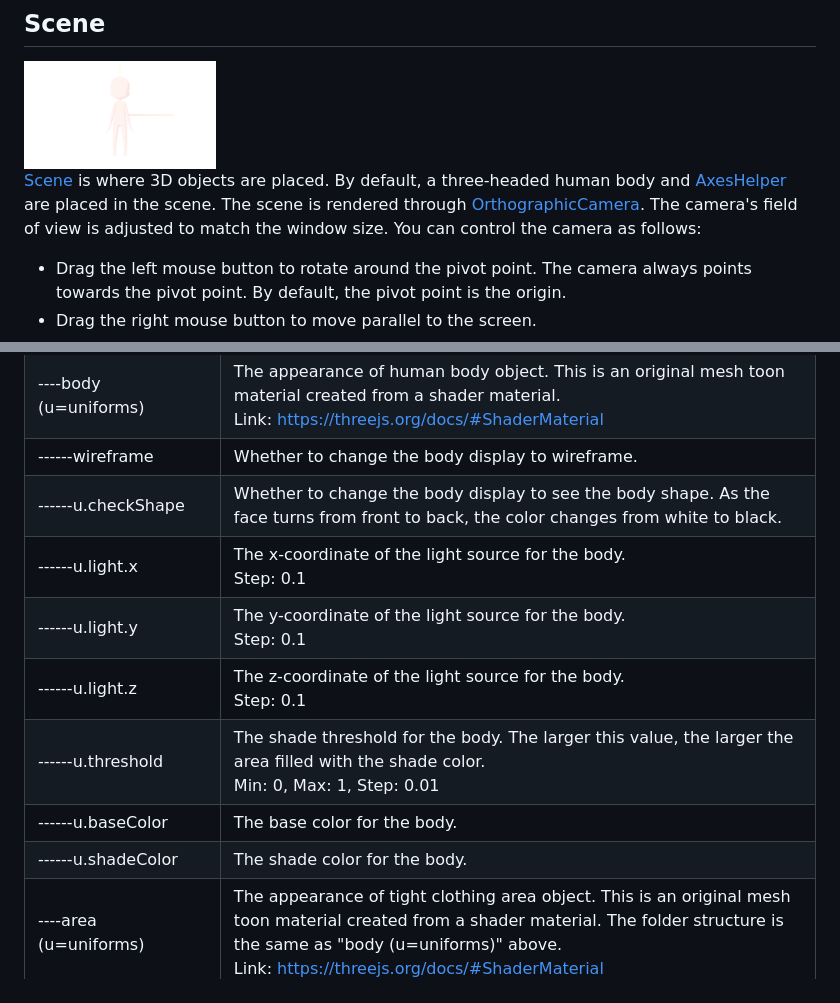
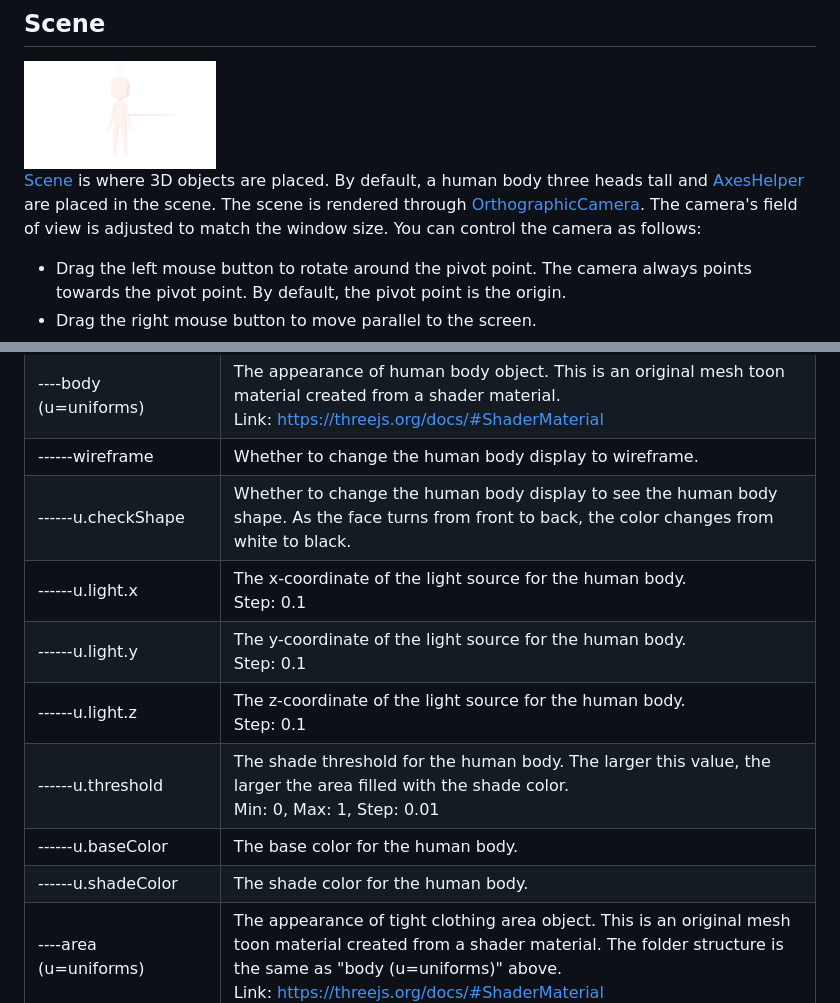
Before and after one commit to nut753908/costume-design, a Markdown page: doc/tight-clothing/guide.md, 2 parts joined by grey strips. Drawn GitHub-style.

```diff
--- a/doc/tight-clothing/guide.md
+++ b/doc/tight-clothing/guide.md
@@ -8,7 +8,7 @@ The tight clothing web page consists of three parts: Scene, Viewport gizmo, and
 
 <img src="scene.png" alt="scene.png" width="192">
 
-[Scene](https://threejs.org/docs/#Scene) is where 3D objects are placed. By default, a three-headed human body and [AxesHelper](https://threejs.org/docs/#AxesHelper) are placed in the scene. The scene is rendered through [OrthographicCamera](https://threejs.org/docs/#OrthographicCamera). The camera's field of view is adjusted to match the window size. You can control the camera as follows:
+[Scene](https://threejs.org/docs/#Scene) is where 3D objects are placed. By default, a human body three heads tall and [AxesHelper](https://threejs.org/docs/#AxesHelper) are placed in the scene. The scene is rendered through [OrthographicCamera](https://threejs.org/docs/#OrthographicCamera). The camera's field of view is adjusted to match the window size. You can control the camera as follows:
 
 - Drag the left mouse button to rotate around the pivot point. The camera always points towards the pivot point. By default, the pivot point is the origin.
 - Drag the right mouse button to move parallel to the screen.
@@ -52,14 +52,14 @@ The control panel contains the following items.
 | ----color                        | The color of all arrow helpers. |
 | --THREE.Material                 | The appearance of 3D objects.<br>Link: https://threejs.org/docs/#Material |
 | ----body (u=uniforms)            | The appearance of human body object. This is an original mesh toon material created from a shader material.<br>Link: https://threejs.org/docs/#ShaderMaterial |
-| ------wireframe                  | Whether to change the body display to wireframe. |
-| ------u.checkShape               | Whether to change the body display to see the body shape. As the face turns from front to back, the color changes from white to black. |
-| ------u.light.x                  | The x-coordinate of the light source for the body.<br>Step: 0.1 |
-| ------u.light.y                  | The y-coordinate of the light source for the body.<br>Step: 0.1 |
-| ------u.light.z                  | The z-coordinate of the light source for the body.<br>Step: 0.1 |
-| ------u.threshold                | The shade threshold for the body. The larger this value, the larger the area filled with the shade color.<br>Min: 0, Max: 1, Step: 0.01 |
-| ------u.baseColor                | The base color for the body. |
-| ------u.shadeColor               | The shade color for the body. |
+| ------wireframe                  | Whether to change the human body display to wireframe. |
+| ------u.checkShape               | Whether to change the human body display to see the human body shape. As the face turns from front to back, the color changes from white to black. |
+| ------u.light.x                  | The x-coordinate of the light source for the human body.<br>Step: 0.1 |
+| ------u.light.y                  | The y-coordinate of the light source for the human body.<br>Step: 0.1 |
+| ------u.light.z                  | The z-coordinate of the light source for the human body.<br>Step: 0.1 |
+| ------u.threshold                | The shade threshold for the human body. The larger this value, the larger the area filled with the shade color.<br>Min: 0, Max: 1, Step: 0.01 |
+| ------u.baseColor                | The base color for the human body. |
+| ------u.shadeColor               | The shade color for the human body. |
 | ----area (u=uniforms)            | The appearance of tight clothing area object. This is an original mesh toon material created from a shader material. The folder structure is the same as "body (u=uniforms)" above.<br>Link: https://threejs.org/docs/#ShaderMaterial |
 | PlaneManager                     | Manages the increase and decrease of infinite planes. |
 | --addFreePlane                   | Adds a free plane, which is an infinite plane with no restrictions on position or orientation. The plane is visualized using the plane and arrow helper. |
```
Also changed, not shown: doc/tight-clothing/guide.jp.md (+34 -34 lines).
